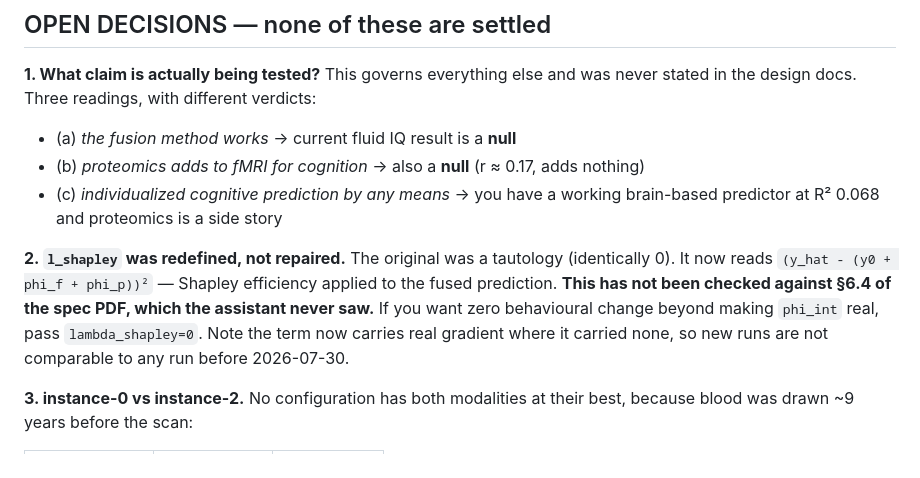
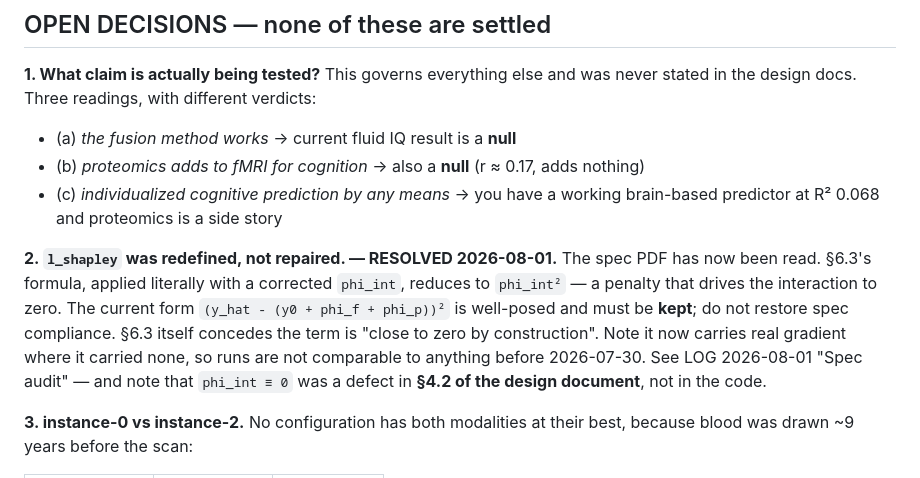
Before and after one commit to broccolize/TCG-Net, a Markdown page: PROMPT.md, the part around the change. Rendered like a GitHub page.

```diff
--- a/PROMPT.md
+++ b/PROMPT.md
@@ -69,13 +69,15 @@ never stated in the design docs. Three readings, with different verdicts:
 - (c) *individualized cognitive prediction by any means* → you have a working
   brain-based predictor at R² 0.068 and proteomics is a side story
 
-**2. `l_shapley` was redefined, not repaired.** The original was a tautology
-(identically 0). It now reads `(y_hat - (y0 + phi_f + phi_p))²` — Shapley
-efficiency applied to the fused prediction. **This has not been checked against
-§6.4 of the spec PDF, which the assistant never saw.** If you want zero behavioural
-change beyond making `phi_int` real, pass `lambda_shapley=0`. Note the term now
-carries real gradient where it carried none, so new runs are not comparable to any
-run before 2026-07-30.
+**2. `l_shapley` was redefined, not repaired. — RESOLVED 2026-08-01.** The spec
+PDF has now been read. §6.3's formula, applied literally with a corrected
+`phi_int`, reduces to `phi_int²` — a penalty that drives the interaction to zero.
+The current form `(y_hat - (y0 + phi_f + phi_p))²` is well-posed and must be
+**kept**; do not restore spec compliance. §6.3 itself concedes the term is "close
+to zero by construction". Note it now carries real gradient where it carried none,
+so runs are not comparable to anything before 2026-07-30. See LOG 2026-08-01
+"Spec audit" — and note that `phi_int ≡ 0` was a defect in **§4.2 of the design
+document**, not in the code.
 
 **3. instance-0 vs instance-2.** No configuration has both modalities at their best,
 because blood was drawn ~9 years before the scan:
```
Also changed, not shown: LOG.md (+86 -0 lines).
